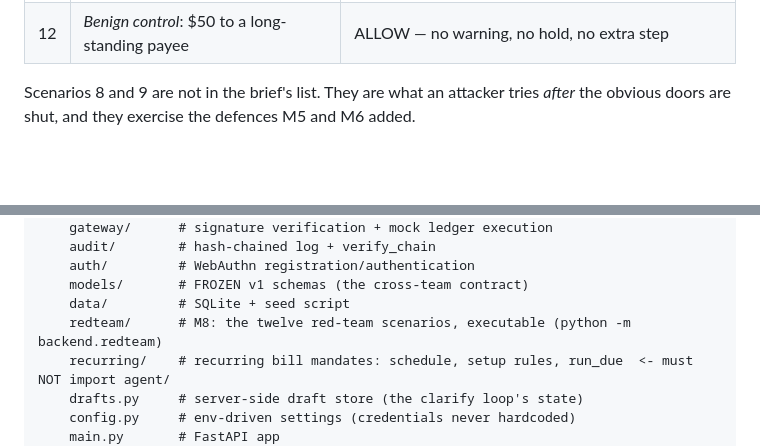
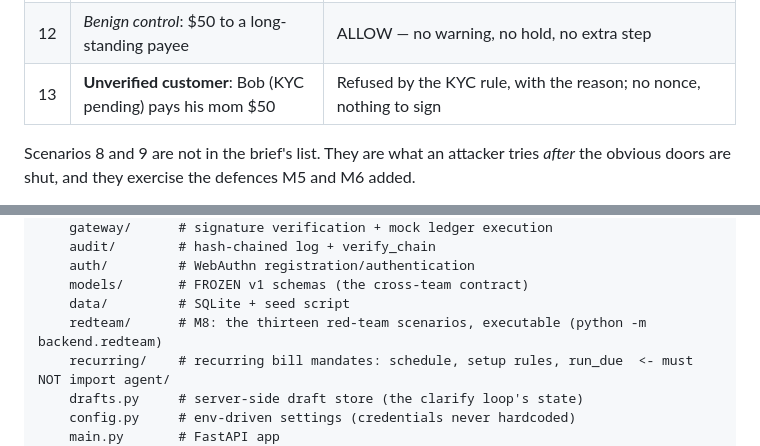
Before and after one commit to yaominn/dcta, a Markdown page: README.md, 2 parts joined by grey strips. Rendered like a GitHub page; blank space fills up the shorter version.

```diff
--- a/README.md
+++ b/README.md
@@ -795,6 +795,7 @@ in a slide.
 | 10 | **New-number scam**: Mom's number changed, then "pay mom 500" | Signed, versioned destination → facts 7 (a changed number 5 + first payment 2) fail whatever the answer → HOLD_STEP_UP: warning, server-enforced hold (a forced submit gets `HELD`), one-tap Cancel, nothing sent |
 | 11 | **Coached victim**: "the police officer said… don't tell anyone" | Rule-based phrase flags on the raw transcript (not the model) → a never rule: BLOCK, nothing to sign, call the bank |
 | 12 | *Benign control*: $50 to a long-standing payee | ALLOW — no warning, no hold, no extra step |
+| 13 | **Unverified customer**: Bob (KYC pending) pays his mom $50 | Refused by the KYC rule, with the reason; no nonce, nothing to sign |
 
 Scenarios 8 and 9 are not in the brief's list. They are what an attacker tries
 *after* the obvious doors are shut, and they exercise the defences M5 and M6
@@ -1040,7 +1061,7 @@ dcta/
     auth/         # WebAuthn registration/authentication
     models/       # FROZEN v1 schemas (the cross-team contract)
     data/         # SQLite + seed script
-    redteam/      # M8: the twelve red-team scenarios, executable (python -m backend.redteam)
+    redteam/      # M8: the thirteen red-team scenarios, executable (python -m backend.redteam)
     recurring/    # recurring bill mandates: schedule, setup rules, run_due  <- must NOT import agent/
     drafts.py     # server-side draft store (the clarify loop's state)
     config.py     # env-driven settings (credentials never hardcoded)
```
Also changed, not shown: other parts of README.md (+34 -10 lines).
